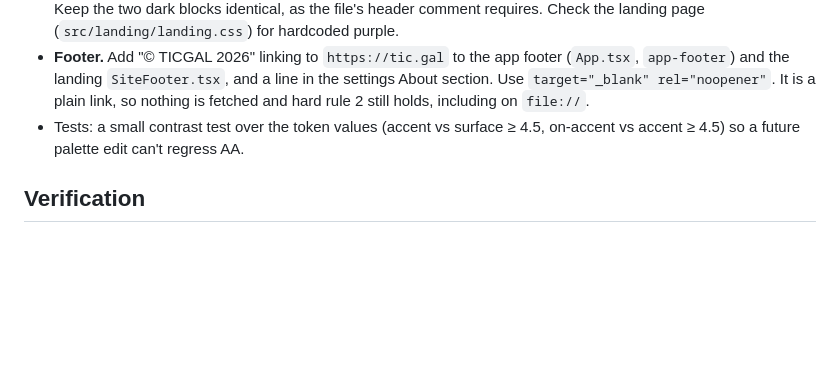
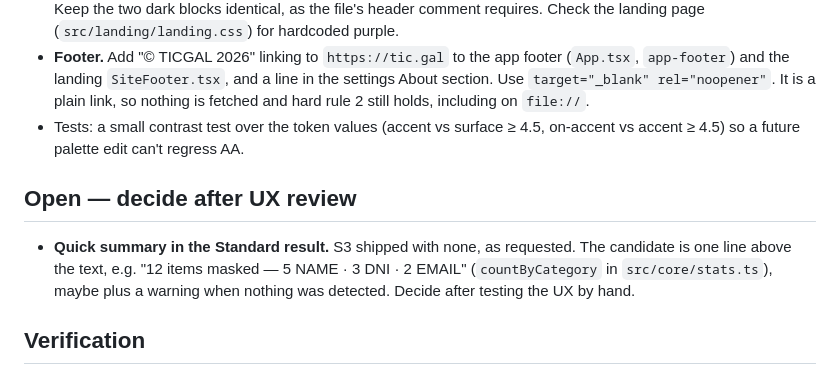
Before and after one commit to OscarBeiro/anonymaizer, a Markdown page: docs/plans/06-standard-mode.md, the part around the change. Drawn GitHub-style; blank space fills up the shorter version.

Commit message:
docs: note open quick-summary decision for Standard mode
Co-Authored-By: Claude Opus 5.5 <noreply@anthropic.com>
Claude-Session: https://claude.ai/code/session_013AJiJXiF8sSi61BQP9fgms

```diff
--- a/docs/plans/06-standard-mode.md
+++ b/docs/plans/06-standard-mode.md
@@ -95,6 +95,13 @@ Added 2026-09-27. The light theme uses TICGAL's colours. The main blue is
 - Tests: a small contrast test over the token values (accent vs surface ≥ 4.5,
   on-accent vs accent ≥ 4.5) so a future palette edit can't regress AA.
 
+## Open — decide after UX review
+
+- **Quick summary in the Standard result.** S3 shipped with none, as
+  requested. The candidate is one line above the text, e.g. "12 items masked —
+  5 NAME · 3 DNI · 2 EMAIL" (`countByCategory` in `src/core/stats.ts`), maybe
+  plus a warning when nothing was detected. Decide after testing the UX by hand.
+
 ## Verification
 
 - `npm test` (the new `wizard`/`session` tests), `npm run lint`.
```
